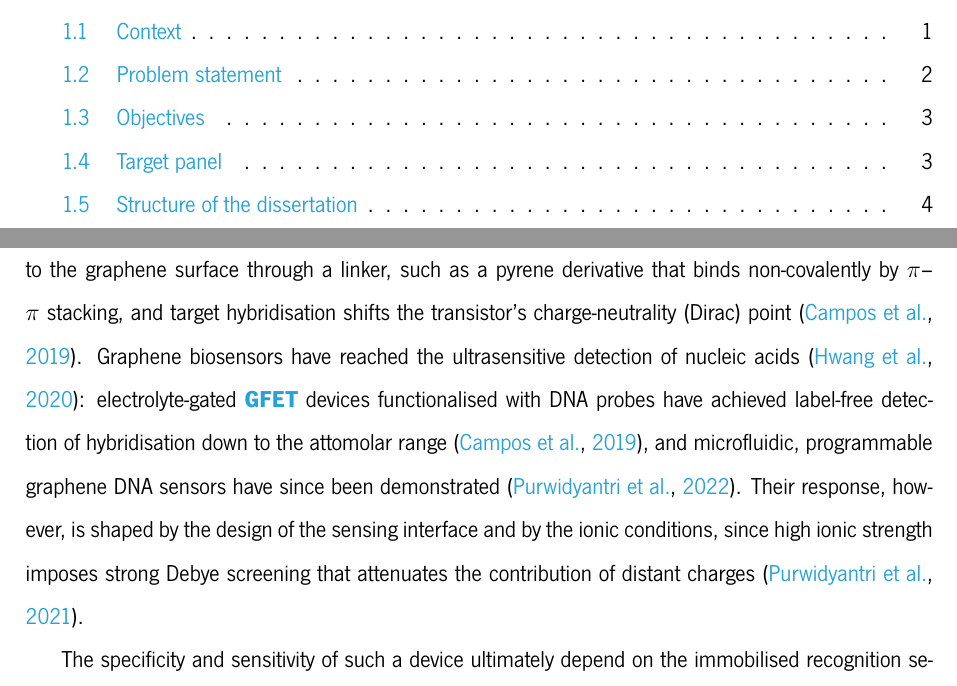
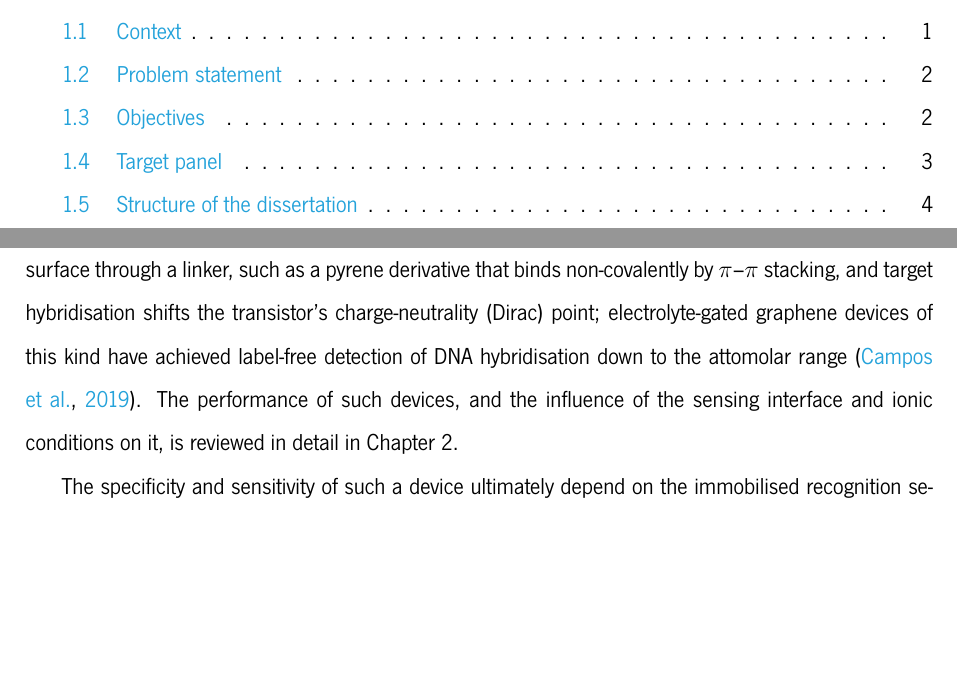
Before and after one commit to romeurf/Computational-Design-of-Graphene-Biosensors, a LaTeX thesis (thesis/dissertation.tex, which reads thesis/chapters/Introduction.tex): two parts of pages 12 and 19 of 44, joined at a grey line, cut so that both start at the same text, the shorter picture padded with empty space. Compiled offline with XeLaTeX.

Commit message:
Coherence pass on Introduction + State of the Art: cut Intro/SoA redundancy
Final read-through of both chapters together. The Introduction's graphene paragraph
duplicated the State of the Art's device review (attomolar, microfluidic, Debye) and
cited Campos 2019 three times. Tightened it: the Introduction now motivates (graphene
properties, probe immobilisation, attomolar detection) and forward-references Chapter 2
for the detailed device physics; the detailed review (Debye, microfluidic, back-gated)
stays in the SoA. No orphaned references (all 40 still cited).

```diff
--- a/thesis/chapters/Introduction.tex
+++ b/thesis/chapters/Introduction.tex
@@ -49,14 +49,9 @@ detected \citep{schedin2007}; when it is functionalised with a \acrfull{ssdna} p
 a complementary microbial target modulates the transistor current in a label-free manner. In practice, the
 probe is anchored to the graphene surface through a linker, such as a pyrene derivative that binds
 non-covalently by $\pi$--$\pi$ stacking, and target hybridisation shifts the transistor's charge-neutrality
-(Dirac) point \citep{campos2019}. Graphene biosensors have reached the ultrasensitive detection of nucleic
-acids \citep{hwang2020}: electrolyte-gated
-\acrshort{gfet} devices functionalised with DNA probes have achieved label-free detection of hybridisation
-down to the attomolar range \citep{campos2019}, and
-microfluidic, programmable graphene DNA sensors have since been demonstrated \citep{purwidyantri2022}.
-Their response, however, is shaped by the design of the sensing interface and by the ionic conditions, since
-high ionic strength imposes strong Debye screening that attenuates the contribution of distant charges
-\citep{purwidyantri2021}.
+(Dirac) point; electrolyte-gated graphene devices of this kind have achieved label-free detection of DNA
+hybridisation down to the attomolar range \citep{campos2019}. The performance of such devices, and the
+influence of the sensing interface and ionic conditions on it, is reviewed in detail in Chapter~2.
 
 The specificity and sensitivity of such a device ultimately depend on the immobilised recognition
 sequence, which must meet several partly competing requirements: it must target a genomic region that is
```
Also changed, not shown: thesis/chapters/Introduction.tex (6 more changed lines).
